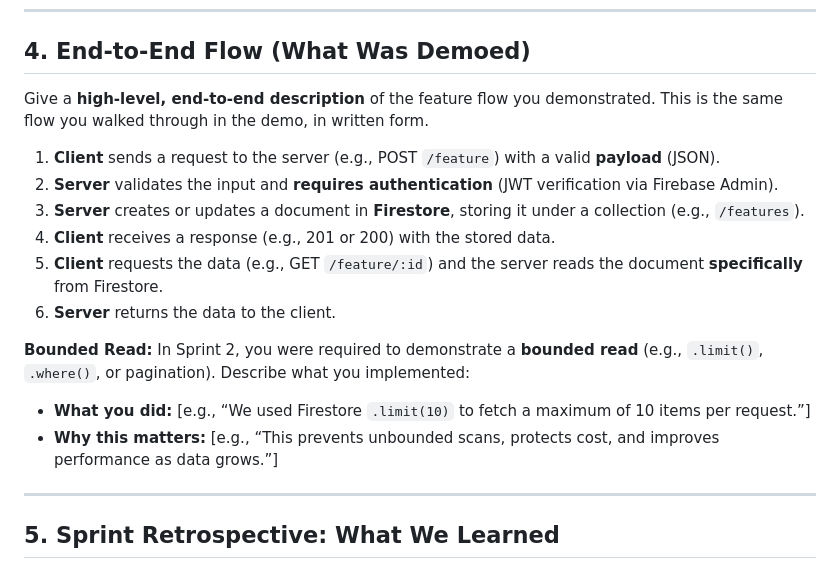
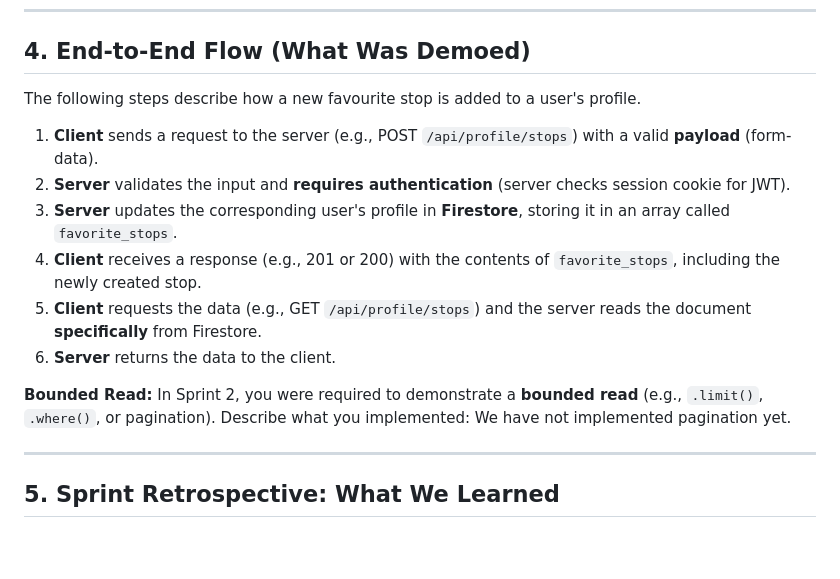
Before and after one commit to teamtoo7855/bt3, a Markdown page: docs/sprint2-report.md, the part around the change. Drawn GitHub-style; blank space fills up the shorter version.

Commit message:
Update Part 4 content

```diff
--- a/docs/sprint2-report.md
+++ b/docs/sprint2-report.md
@@ -115,20 +115,20 @@ This is a **short technical summary** of the **end-to-end feature** you built.
 
 ## 4. End-to-End Flow (What Was Demoed)
 
-Give a **high-level, end-to-end description** of the feature flow you demonstrated. This is the same flow you walked through in the demo, in written form.
+The following steps describe how a new favourite stop is added to a user's profile.
 
-1. **Client** sends a request to the server (e.g., POST `/feature`) with a valid **payload** (JSON).
-2. **Server** validates the input and **requires authentication** (JWT verification via Firebase Admin).
-3. **Server** creates or updates a document in **Firestore**, storing it under a collection (e.g., `/features`).
-4. **Client** receives a response (e.g., 201 or 200) with the stored data.
-5. **Client** requests the data (e.g., GET `/feature/:id`) and the server reads the document **specifically** from Firestore.
+1. **Client** sends a request to the server (e.g., POST `/api/profile/stops`) with a valid **payload** (form-data).
+2. **Server** validates the input and **requires authentication** (server checks session cookie for JWT).
+3. **Server** updates the corresponding user's profile in **Firestore**, storing it in an array called `favorite_stops`.
+4. **Client** receives a response (e.g., 201 or 200) with the contents of `favorite_stops`, including the newly created stop.
+5. **Client** requests the data (e.g., GET `/api/profile/stops`) and the server reads the document **specifically** from Firestore.
 6. **Server** returns the data to the client.
 
 **Bounded Read:** In Sprint 2, you were required to demonstrate a **bounded read** (e.g., `.limit()`, `.where()`, or pagination). Describe what you implemented:
+We have not implemented pagination yet.
 
-- **What you did:** [e.g., “We used Firestore `.limit(10)` to fetch a maximum of 10 items per request.”]
-- **Why this matters:** [e.g., “This prevents unbounded scans, protects cost, and improves performance as data grows.”]
-
+[//]: <- **What you did:** [e.g., “We used Firestore `.limit(10)` to fetch a maximum of 10 items per request.”]>
+[//]: <- **Why this matters:** [e.g., “This prevents unbounded scans, protects cost, and improves performance as data grows.”]>
 ---
 
 ## 5. Sprint Retrospective: What We Learned
```
